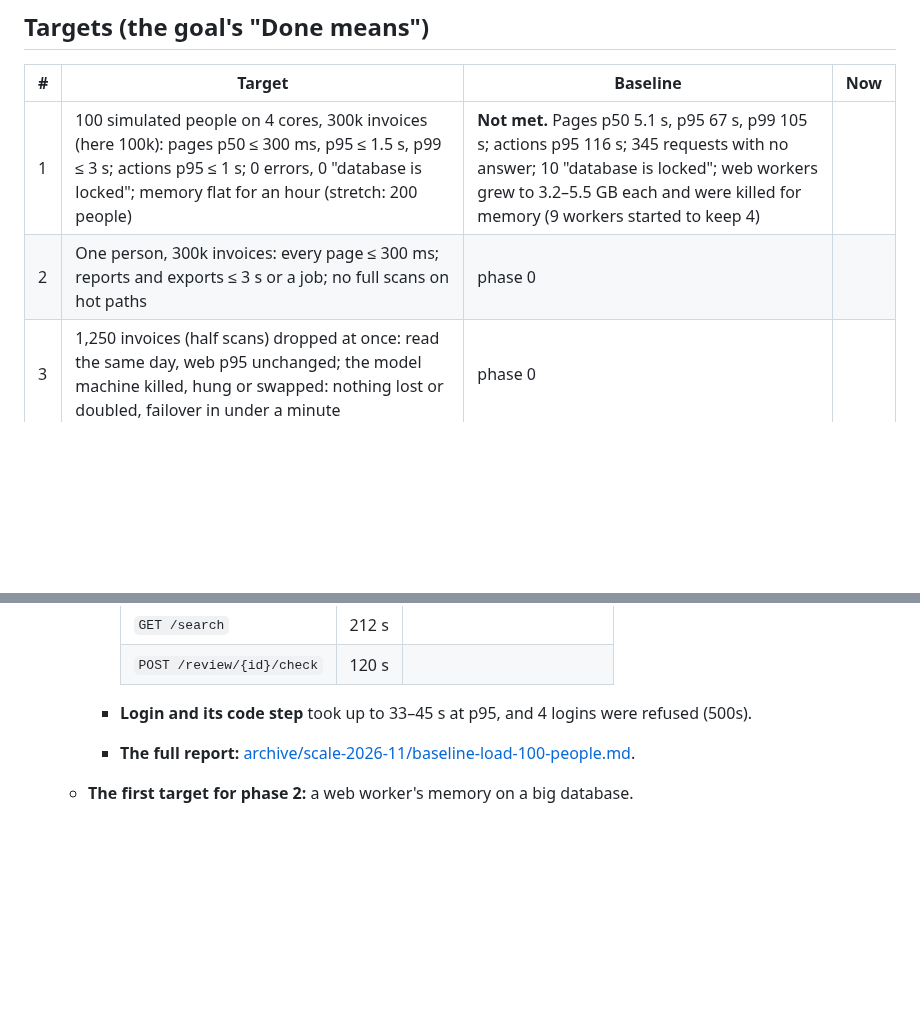
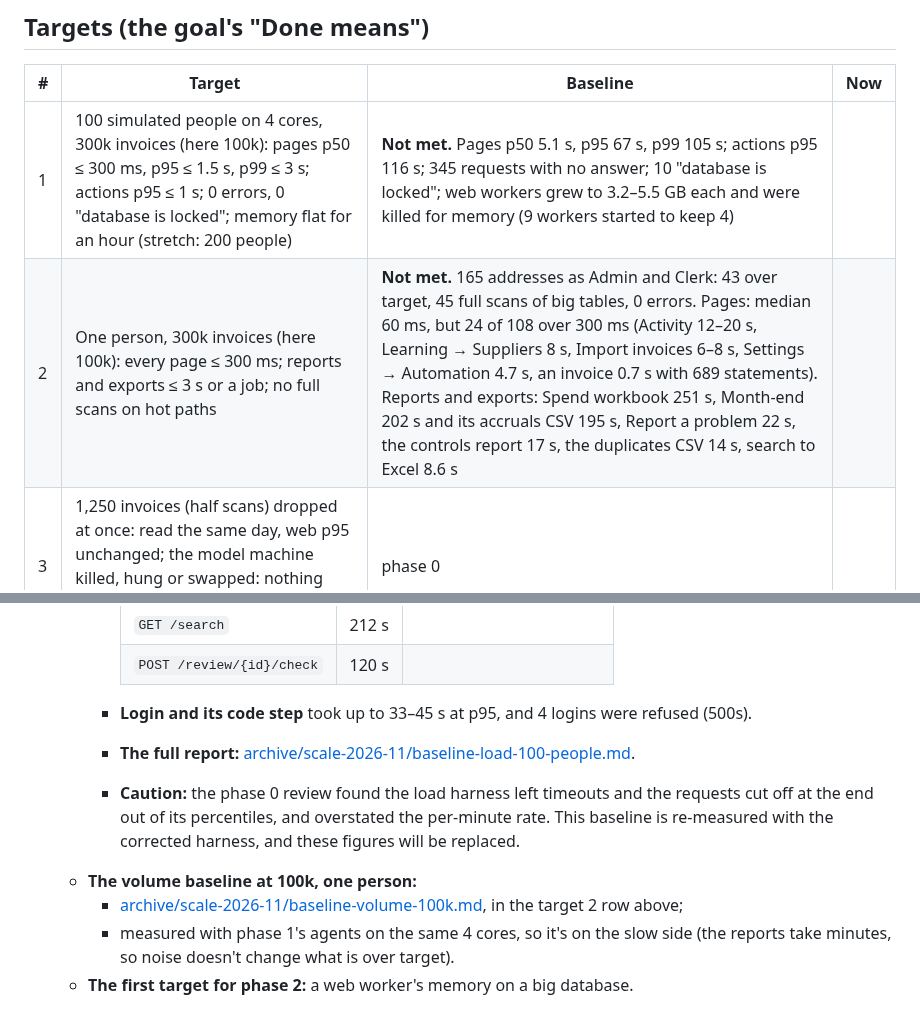
Before and after one commit to MNabikhel/AP_Processer, a Markdown page: docs/SCALE.md, 2 parts joined by grey strips. Rendered like a GitHub page; blank space fills up the shorter version.

Commit message:
The volume baseline at 100k invoices: 43 of 165 addresses over target, Spend workbook 251 s, Month-end 202 s
Co-Authored-By: Claude Opus 5.5 <noreply@anthropic.com>
Claude-Session: https://claude.ai/code/session_01KmznnM6Uni5SXM6Jaqdi3e

```diff
--- a/docs/SCALE.md
+++ b/docs/SCALE.md
@@ -38,7 +38,7 @@ Every number here was measured, with the machine, the command and the date. Esti
 | # | Target | Baseline | Now |
 |---|---|---|---|
 | 1 | 100 simulated people on 4 cores, 300k invoices (here 100k): pages p50 ≤ 300 ms, p95 ≤ 1.5 s, p99 ≤ 3 s; actions p95 ≤ 1 s; 0 errors, 0 "database is locked"; memory flat for an hour (stretch: 200 people) | **Not met.** Pages p50 5.1 s, p95 67 s, p99 105 s; actions p95 116 s; 345 requests with no answer; 10 "database is locked"; web workers grew to 3.2–5.5 GB each and were killed for memory (9 workers started to keep 4) | |
-| 2 | One person, 300k invoices: every page ≤ 300 ms; reports and exports ≤ 3 s or a job; no full scans on hot paths | phase 0 | |
+| 2 | One person, 300k invoices (here 100k): every page ≤ 300 ms; reports and exports ≤ 3 s or a job; no full scans on hot paths | **Not met.** 165 addresses as Admin and Clerk: 43 over target, 45 full scans of big tables, 0 errors. Pages: median 60 ms, but 24 of 108 over 300 ms (Activity 12–20 s, Learning → Suppliers 8 s, Import invoices 6–8 s, Settings → Automation 4.7 s, an invoice 0.7 s with 689 statements). Reports and exports: Spend workbook 251 s, Month-end 202 s and its accruals CSV 195 s, Report a problem 22 s, the controls report 17 s, the duplicates CSV 14 s, search to Excel 8.6 s | |
 | 3 | 1,250 invoices (half scans) dropped at once: read the same day, web p95 unchanged; the model machine killed, hung or swapped: nothing lost or doubled, failover in under a minute | phase 0 | |
 | 4 | JD Edwards (stand-in): sync of 30k suppliers and 600k vouchers, then only the changes; 500 vouchers in one run; the duplicate check right beside a 20k-voucher supplier; fiscal periods | phase 0 | |
 | 5 | macOS service proven in CI; readiness check; updates under 5 minutes of downtime; backups pruned, with a free-space check | — | |
@@ -66,4 +66,12 @@ Every number here was measured, with the machine, the command and the date. Esti
 
     - **Login and its code step** took up to 33–45 s at p95, and 4 logins were refused (500s).
     - **The full report:** [archive/scale-2026-11/baseline-load-100-people.md](archive/scale-2026-11/baseline-load-100-people.md).
+    - **Caution:** the phase 0 review found the load harness left timeouts and the requests cut off at the end out of
+      its percentiles, and overstated the per-minute rate. This baseline is re-measured with the corrected harness,
+      and these figures will be replaced.
+  - **The volume baseline at 100k, one person:**
+    - [archive/scale-2026-11/baseline-volume-100k.md](archive/scale-2026-11/baseline-volume-100k.md), in the target 2 row
+      above;
+    - measured with phase 1's agents on the same 4 cores, so it's on the slow side (the reports take minutes, so noise
+      doesn't change what is over target).
   - **The first target for phase 2:** a web worker's memory on a big database.
```
Also changed, not shown: 1 other file.
